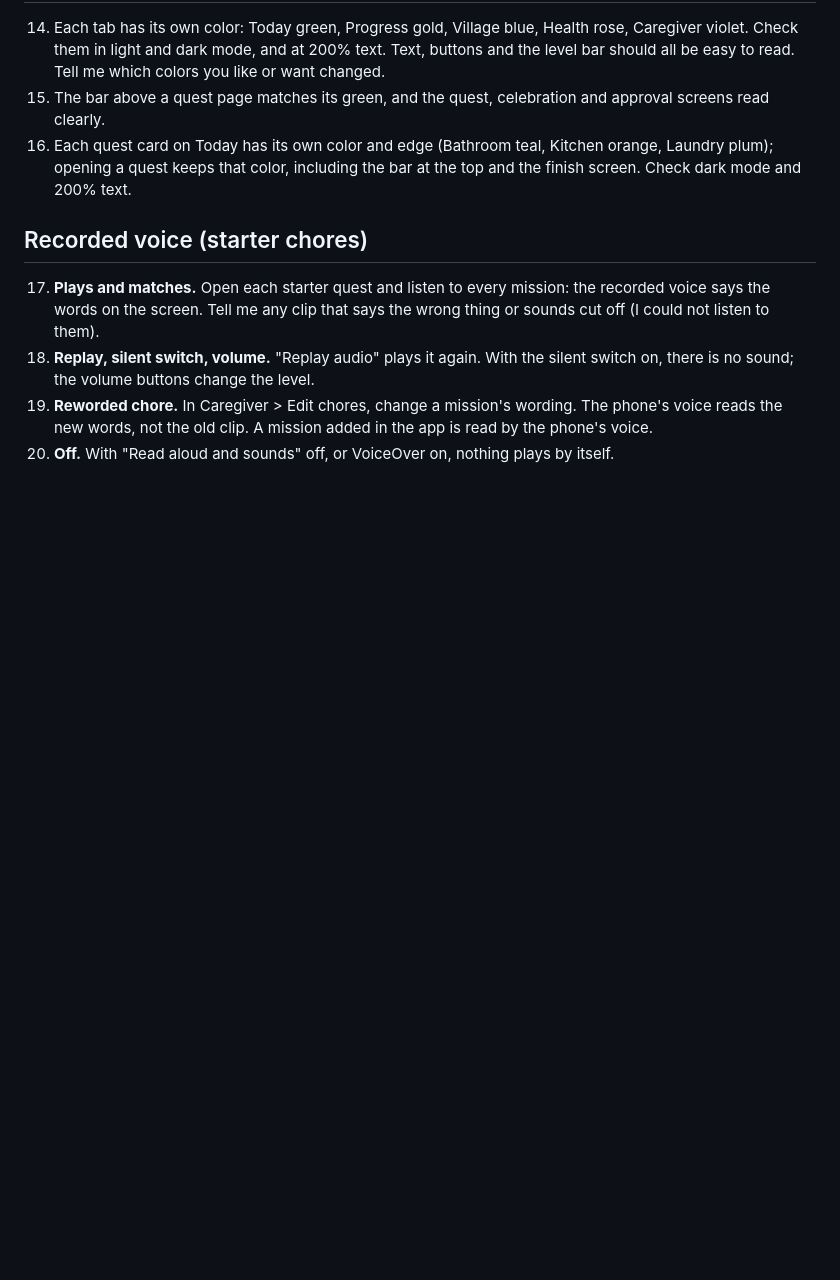
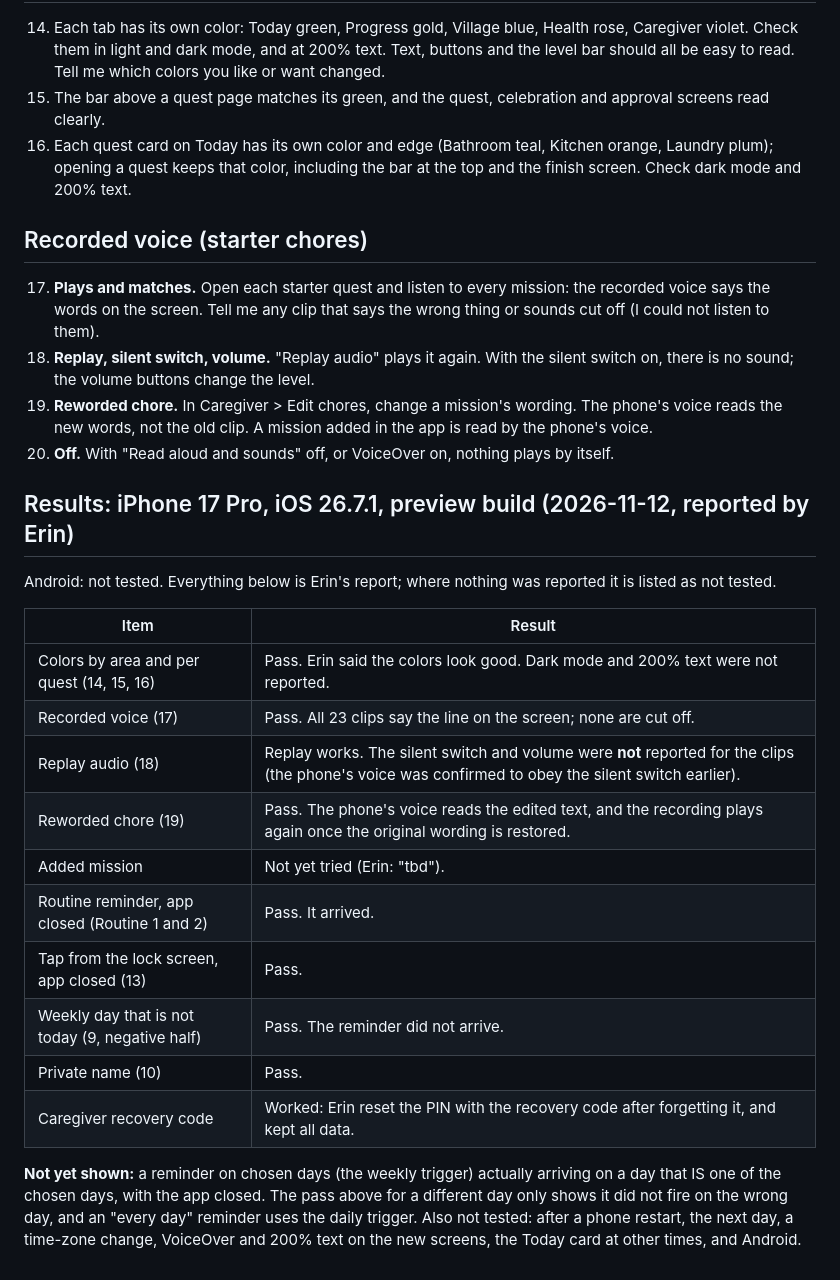
Before and after one commit to ejkinney0312/Jacob-s-App, a Markdown page: docs/DEVICE_TESTING.md, the part around the change. GitHub-like rendering; blank space fills up the shorter version.

Commit message:
Record first iPhone results for the newest build
Co-Authored-By: Claude Sonnet 5.5 <noreply@anthropic.com>

```diff
--- a/docs/DEVICE_TESTING.md
+++ b/docs/DEVICE_TESTING.md
@@ -90,3 +90,21 @@ Not yet tried on any device. The daily repeating notifications are the part the
 18. **Replay, silent switch, volume.** "Replay audio" plays it again. With the silent switch on, there is no sound; the volume buttons change the level.
 19. **Reworded chore.** In Caregiver > Edit chores, change a mission's wording. The phone's voice reads the new words, not the old clip. A mission added in the app is read by the phone's voice.
 20. **Off.** With "Read aloud and sounds" off, or VoiceOver on, nothing plays by itself.
+
+## Results: iPhone 17 Pro, iOS 26.7.1, preview build (2026-11-12, reported by Erin)
+Android: not tested. Everything below is Erin's report; where nothing was reported it is listed as not tested.
+
+| Item | Result |
+|---|---|
+| Colors by area and per quest (14, 15, 16) | Pass. Erin said the colors look good. Dark mode and 200% text were not reported. |
+| Recorded voice (17) | Pass. All 23 clips say the line on the screen; none are cut off. |
+| Replay audio (18) | Replay works. The silent switch and volume were **not** reported for the clips (the phone's voice was confirmed to obey the silent switch earlier). |
+| Reworded chore (19) | Pass. The phone's voice reads the edited text, and the recording plays again once the original wording is restored. |
+| Added mission | Not yet tried (Erin: "tbd"). |
+| Routine reminder, app closed (Routine 1 and 2) | Pass. It arrived. |
+| Tap from the lock screen, app closed (13) | Pass. |
+| Weekly day that is not today (9, negative half) | Pass. The reminder did not arrive. |
+| Private name (10) | Pass. |
+| Caregiver recovery code | Worked: Erin reset the PIN with the recovery code after forgetting it, and kept all data. |
+
+**Not yet shown:** a reminder on chosen days (the weekly trigger) actually arriving on a day that IS one of the chosen days, with the app closed. The pass above for a different day only shows it did not fire on the wrong day, and an "every day" reminder uses the daily trigger. Also not tested: after a phone restart, the next day, a time-zone change, VoiceOver and 200% text on the new screens, the Today card at other times, and Android.
```
Also changed, not shown: docs/STATUS.md (+4 -0 lines).
